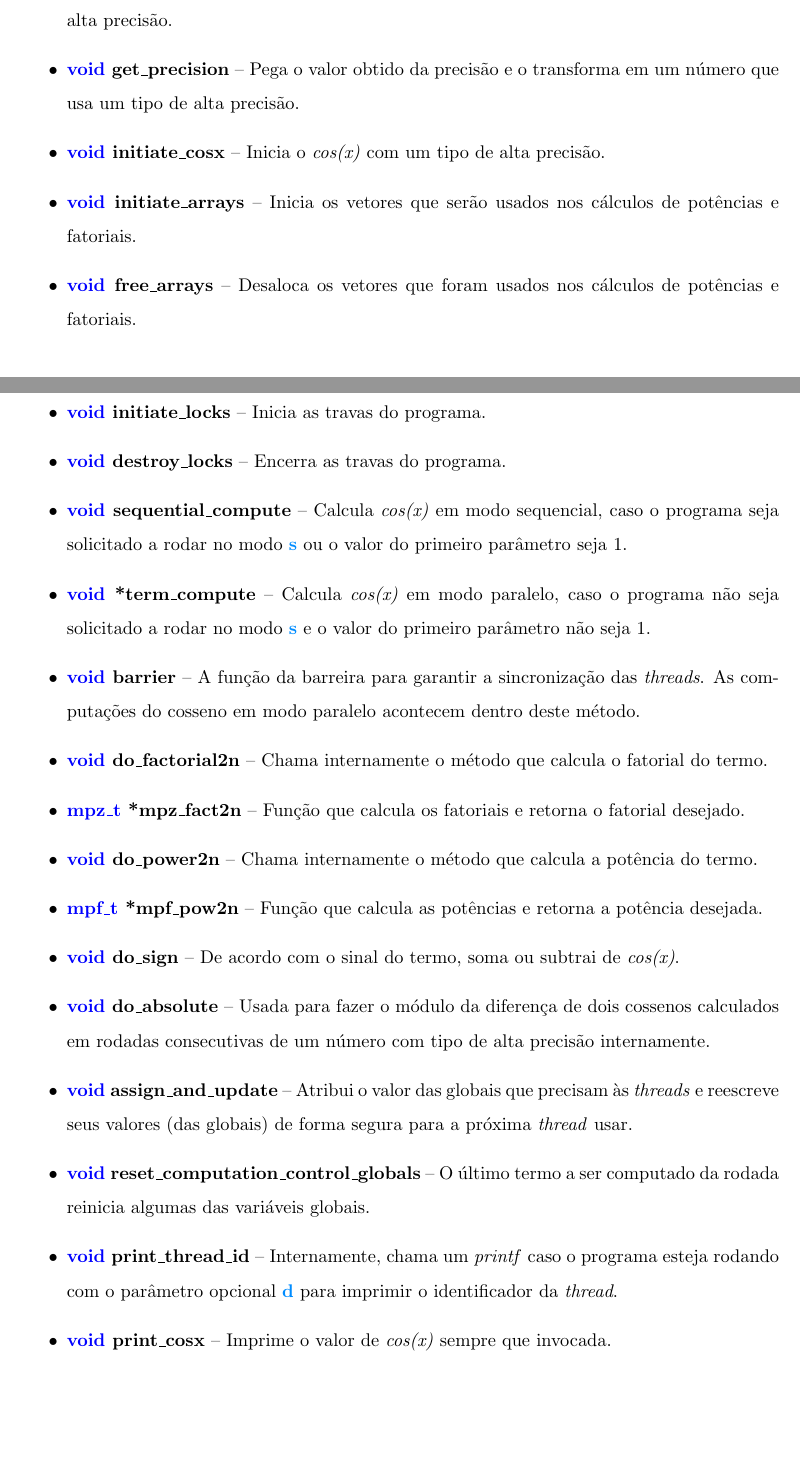
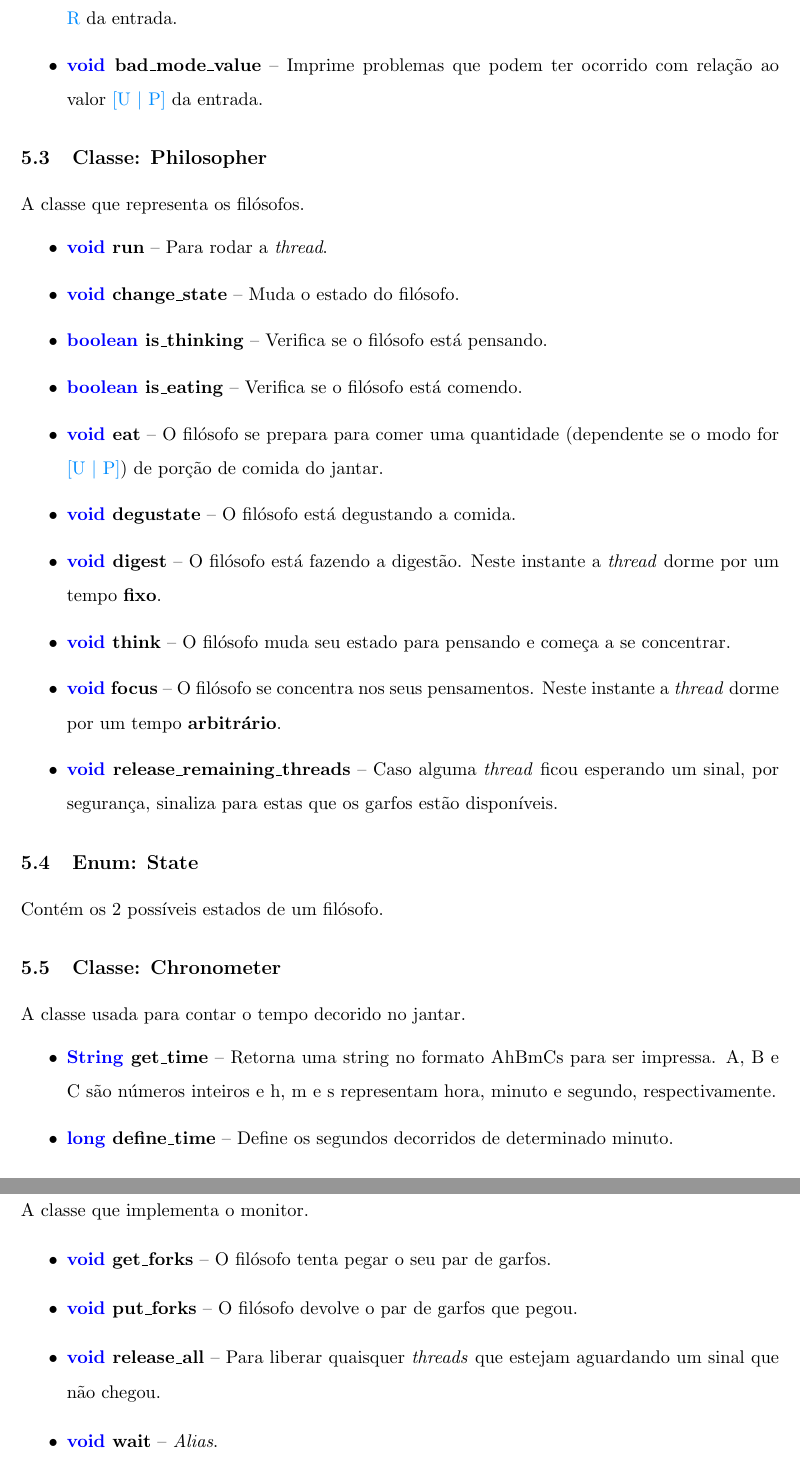
Before and after one commit to Fichberg/Dining-Philosophers, a LaTeX document (tex/README.tex): two parts of pages 4 and 5 of 5 before the commit and two parts of pages 5 and 6 of 6 after it, joined at a grey line, cut at the place of the change. Compiled offline with pdfLaTeX.

Commit message:
README done.

```diff
--- a/tex/README.tex
+++ b/tex/README.tex
@@ -137,0 +153,37 @@ Nesta seção, iremos brevemente falar sobre as classes e os seus métodos.
+	\item \textbf{\textcolor{sblue}{void} bad\_food\_value} -- Imprime problemas que podem ter ocorrido com relação ao valor \textcolor{blue}{R} da entrada.
+	\item \textbf{\textcolor{sblue}{void} bad\_mode\_value} -- Imprime problemas que podem ter ocorrido com relação ao valor \textcolor{blue}{[U $|$ P]} da entrada.
+\end{itemize}
+
+\subsection{Classe: Philosopher}
+A classe que representa os filósofos.
+\begin{itemize}
+	\item \textbf{\textcolor{sblue}{void} run} -- Para rodar a \textit{thread}.
+	\item \textbf{\textcolor{sblue}{void} change\_state} -- Muda o estado do filósofo.
+	\item \textbf{\textcolor{sblue}{boolean} is\_thinking} -- Verifica se o filósofo está pensando.
+	\item \textbf{\textcolor{sblue}{boolean} is\_eating} -- Verifica se o filósofo está comendo.
+	\item \textbf{\textcolor{sblue}{void} eat} -- O filósofo se prepara para comer uma quantidade (dependente se o modo for \textcolor{blue}{[U $|$ P]}) de porção de comida do jantar.
+	\item \textbf{\textcolor{sblue}{void} degustate} -- O filósofo está degustando a comida.
+	\item \textbf{\textcolor{sblue}{void} digest} -- O filósofo está fazendo a digestão. Neste instante a \textit{thread} dorme por um tempo \textbf{fixo}.
+	\item \textbf{\textcolor{sblue}{void} think} -- O filósofo muda seu estado para pensando e começa a se concentrar.
+	\item \textbf{\textcolor{sblue}{void} focus} -- O filósofo se concentra nos seus pensamentos. Neste instante a \textit{thread} dorme por um tempo \textbf{arbitrário}.
+	\item \textbf{\textcolor{sblue}{void} release\_remaining\_threads} -- Caso alguma \textit{thread} ficou esperando um sinal, por segurança, sinaliza para estas que os garfos estão disponíveis.
+\end{itemize}
+
+\subsection{Enum: State}
+Contém os 2 possíveis estados de um filósofo.
+
+\subsection{Classe: Chronometer}
+A classe usada para contar o tempo decorido no jantar.
+\begin{itemize}
+	\item \textbf{\textcolor{sblue}{String} get\_time} -- Retorna uma string no formato AhBmCs para ser impressa. A, B e C são números inteiros e h, m e s representam hora, minuto e segundo, respectivamente.
+	\item \textbf{\textcolor{sblue}{long} define\_time} -- Define os segundos decorridos de determinado minuto.
+\end{itemize}
+
+\subsection{Classe: Monitor}
+A classe que implementa o monitor.
+\begin{itemize}
+	\item \textbf{\textcolor{sblue}{void} get\_forks} -- O filósofo tenta pegar o seu par de garfos.
+	\item \textbf{\textcolor{sblue}{void} put\_forks} -- O filósofo devolve o par de garfos que pegou.
+	\item \textbf{\textcolor{sblue}{void} release\_all} -- Para liberar quaisquer \textit{threads} que estejam aguardando um sinal que não chegou.
+	\item \textbf{\textcolor{sblue}{void} wait} -- \textit{Alias}.
+	\item \textbf{\textcolor{sblue}{void} signal} -- \textit{Alias}.
@@ -153,23 +194 @@ Nesta seção, um breve apresentação das assinaturas dos métodos (sem os par
-	\item \textbf{\textcolor{sblue}{void} get\_x} -- Pega o valor obtido de \textit{x} e o transforma em um número que usa um tipo de alta precisão.
-	\item \textbf{\textcolor{sblue}{void} get\_precision} -- Pega o valor obtido da precisão e o transforma em um número que usa um tipo de alta precisão.
-	\item \textbf{\textcolor{sblue}{void} initiate\_cosx} -- Inicia o \textit{cos(x)} com um tipo de alta precisão.
-	\item \textbf{\textcolor{sblue}{void} initiate\_arrays} -- Inicia os vetores que serão usados nos cálculos de potências e fatoriais.
-	\item \textbf{\textcolor{sblue}{void} free\_arrays} -- Desaloca os vetores que foram usados nos cálculos de potências e fatoriais.
-	\item \textbf{\textcolor{sblue}{void} initiate\_locks} -- Inicia as travas do programa.
-	\item \textbf{\textcolor{sblue}{void} destroy\_locks} -- Encerra as travas do programa.
-	\item \textbf{\textcolor{sblue}{void} sequential\_compute} -- Calcula \textit{cos(x)} em modo sequencial, caso o programa seja solicitado a rodar no modo \textbf{\textcolor{blue}{s}} ou o valor do primeiro parâmetro seja 1.
-	\item \textbf{\textcolor{sblue}{void} *term\_compute} -- Calcula \textit{cos(x)} em modo paralelo, caso o programa não seja solicitado a rodar no modo \textbf{\textcolor{blue}{s}} e o valor do primeiro parâmetro não seja 1.
-	\item \textbf{\textcolor{sblue}{void} barrier} -- A função da barreira para garantir a sincronização das \textit{threads}. As computações do cosseno em modo paralelo acontecem dentro deste método.
-	\item \textbf{\textcolor{sblue}{void} do\_factorial2n} -- Chama internamente o método que calcula o fatorial do termo.
-	\item \textbf{\textcolor{sblue}{mpz\_t} *mpz\_fact2n} -- Função que calcula os fatoriais e retorna o fatorial desejado.
-	\item \textbf{\textcolor{sblue}{void} do\_power2n} -- Chama internamente o método que calcula a potência do termo.
-	\item \textbf{\textcolor{sblue}{mpf\_t} *mpf\_pow2n} -- Função que calcula as potências e retorna a potência desejada.
-	\item \textbf{\textcolor{sblue}{void} do\_sign} -- De acordo com o sinal do termo, soma ou subtrai de \textit{cos(x)}.
-	\item \textbf{\textcolor{sblue}{void} do\_absolute} -- Usada para fazer o módulo da diferença de dois cossenos calculados em rodadas consecutivas de um número com tipo de alta precisão internamente.
-	\item \textbf{\textcolor{sblue}{void} assign\_and\_update} -- Atribui o valor das globais que precisam às \textit{threads} e reescreve seus valores (das globais) de forma segura para a próxima \textit{thread} usar.
-	\item \textbf{\textcolor{sblue}{void} reset\_computation\_control\_globals} -- O último termo a ser computado da rodada reinicia algumas das variáveis globais.
-	\item \textbf{\textcolor{sblue}{void} print\_thread\_id} -- Internamente, chama um \textit{printf} caso o programa esteja rodando com o parâmetro opcional \textbf{\textcolor{blue}{d}} para imprimir o identificador da \textit{thread}.
-	\item \textbf{\textcolor{sblue}{void} print\_cosx} -- Imprime o valor de \textit{cos(x)} sempre que invocada.
-\end{itemize}
-
 \end{document}
```
Also changed, not shown: tex/README.tex (42 more changed lines).
